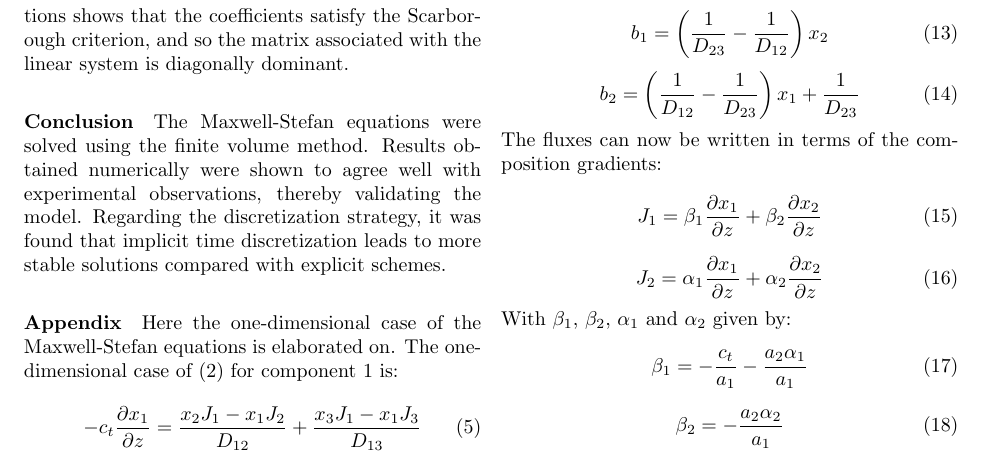
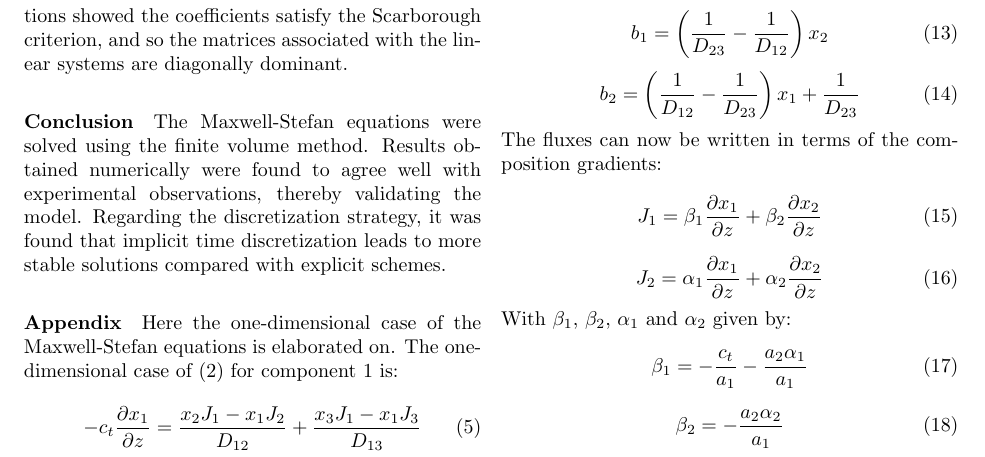
Before and after one commit to derekharrison/two-bulb-imp, a LaTeX paper (two-bulb-imp.tex): part of page 2 of 3, cut so that both start at the same text. Compiled offline with pdfLaTeX.

Commit message:
update discussion

```diff
--- a/two-bulb-imp.tex
+++ b/two-bulb-imp.tex
@@ -66,10 +66,10 @@ The results of solving the model equations are shown in figure \ref{fig:fig_1}.
 \end{figure}
 
 \paragraph*{Discussion}
-Explicit time discretization was only stable for small timesteps, whereas the implicitly discretized approach was stable even for large timesteps. Analysis of the coefficients of the linear system obtained from implicit discretization of the model equations shows that the coefficients satisfy the Scarborough criterion, and so the matrix associated with the linear system is diagonally dominant.
+Explicit time discretization was only stable for small timesteps, whereas the implicitly discretized approach was stable even for large timesteps. Analysis of the coefficients of the linear systems obtained from implicit discretization of the model equations showed the coefficients satisfy the Scarborough criterion, and so the matrices associated with the linear systems are diagonally dominant.
 
 \paragraph*{Conclusion}
-The Maxwell-Stefan equations were solved using the finite volume method. Results obtained numerically were shown to agree well with experimental observations, thereby validating the model. Regarding the discretization strategy, it was found that implicit time discretization leads to more stable solutions compared with explicit schemes.
+The Maxwell-Stefan equations were solved using the finite volume method. Results obtained numerically were found to agree well with experimental observations, thereby validating the model. Regarding the discretization strategy, it was found that implicit time discretization leads to more stable solutions compared with explicit schemes.
 
 \paragraph*{Appendix}
 Here the one-dimensional case of the Maxwell-Stefan equations is elaborated on. The one-dimensional case of (\ref{eqn:eqn_3}) for component $1$ is:
```
Also changed, not shown: Numerical solution of the Maxwell-Stefan equations using the Finite Volume Method.pdf.
